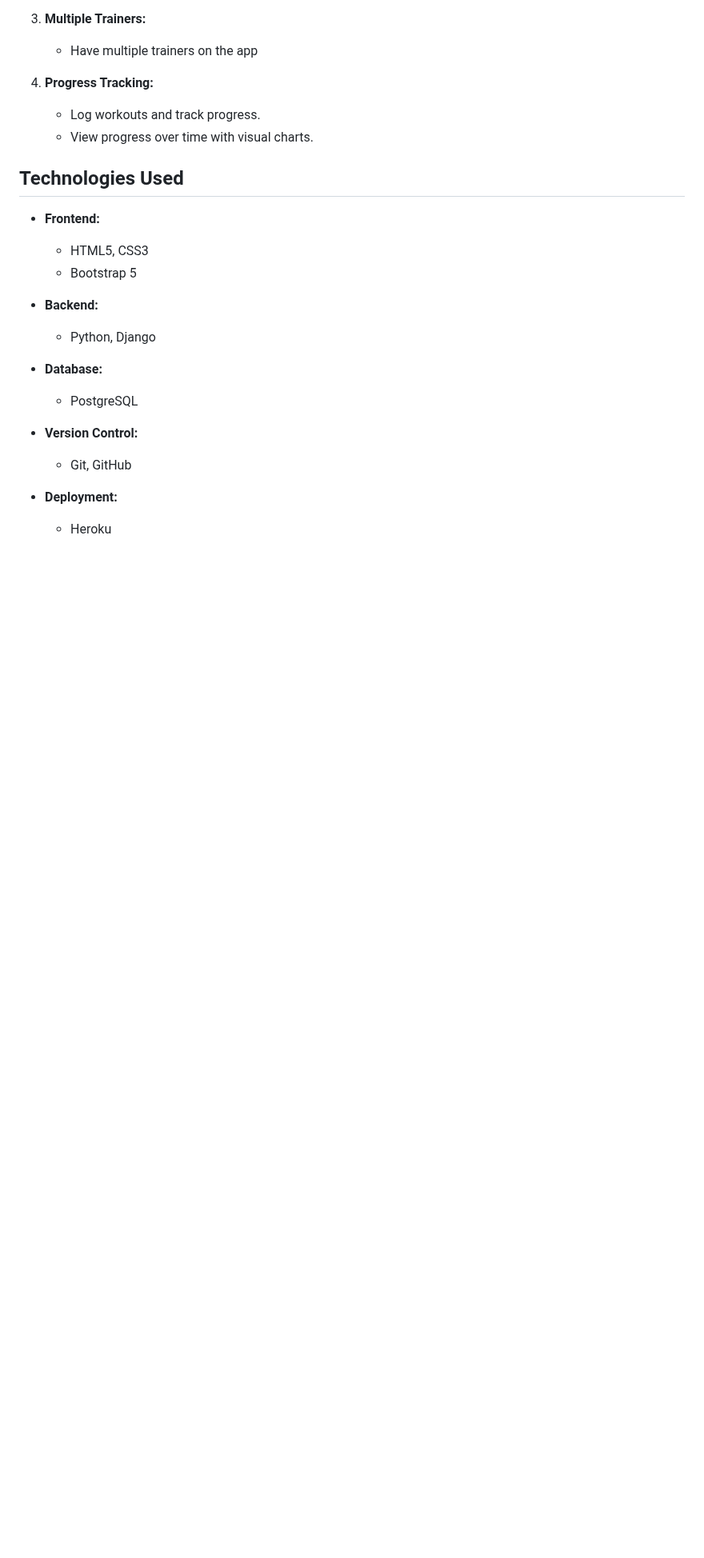
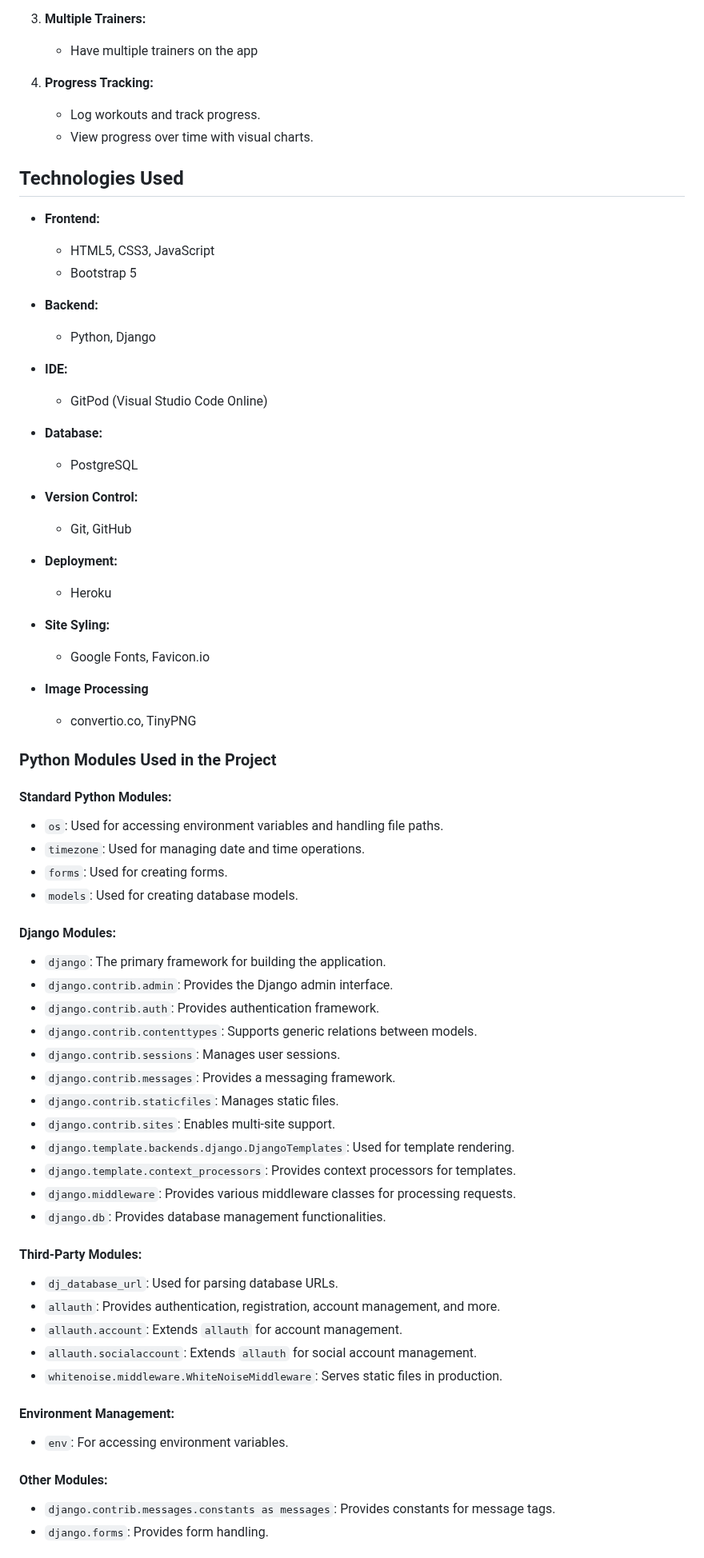
Before and after one commit to defridge/PP4-PT-Booking, a Markdown page: README.md, the part around one of its changes. Shown at 80% size. GitHub-like rendering; blank space fills up the shorter version.

Commit message:
Added data-base systems and site design sections to readme

```diff
--- a/README.md
+++ b/README.md
@@ -211,11 +212,14 @@ The Kanban board was created using GitHub projects and can be viewed [here](http
 ## Technologies Used
 
 - **Frontend:**
-  - HTML5, CSS3
+  - HTML5, CSS3, JavaScript
   - Bootstrap 5
 
 - **Backend:**
   - Python, Django
+
+- **IDE:**
+  - GitPod (Visual Studio Code Online)
 
 - **Database:**
   - PostgreSQL
@@ -225,3 +229,46 @@ The Kanban board was created using GitHub projects and can be viewed [here](http
 
 - **Deployment:**
   - Heroku
+
+- **Site Syling:**
+  - Google Fonts, Favicon.io
+
+- **Image Processing**
+  - convertio.co, TinyPNG
+
+### Python Modules Used in the Project
+
+#### Standard Python Modules:
+- `os`: Used for accessing environment variables and handling file paths.
+- `timezone`: Used for managing date and time operations.
+- `forms`: Used for creating forms.
+- `models`: Used for creating database models.
+
+#### Django Modules:
+- `django`: The primary framework for building the application.
+- `django.contrib.admin`: Provides the Django admin interface.
+- `django.contrib.auth`: Provides authentication framework.
+- `django.contrib.contenttypes`: Supports generic relations between models.
+- `django.contrib.sessions`: Manages user sessions.
+- `django.contrib.messages`: Provides a messaging framework.
+- `django.contrib.staticfiles`: Manages static files.
+- `django.contrib.sites`: Enables multi-site support.
+- `django.template.backends.django.DjangoTemplates`: Used for template rendering.
+- `django.template.context_processors`: Provides context processors for templates.
+- `django.middleware`: Provides various middleware classes for processing requests.
+- `django.db`: Provides database management functionalities.
+
+#### Third-Party Modules:
+- `dj_database_url`: Used for parsing database URLs.
+- `allauth`: Provides authentication, registration, account management, and more.
+- `allauth.account`: Extends `allauth` for account management.
+- `allauth.socialaccount`: Extends `allauth` for social account management.
+- `whitenoise.middleware.WhiteNoiseMiddleware`: Serves static files in production.
+
+#### Environment Management:
+- `env`: For accessing environment variables.
+
+#### Other Modules:
+- `django.contrib.messages.constants as messages`: Provides constants for message tags.
+- `django.forms`: Provides form handling.
+
```
Also changed, not shown: other parts of README.md (+29 -0 lines).
